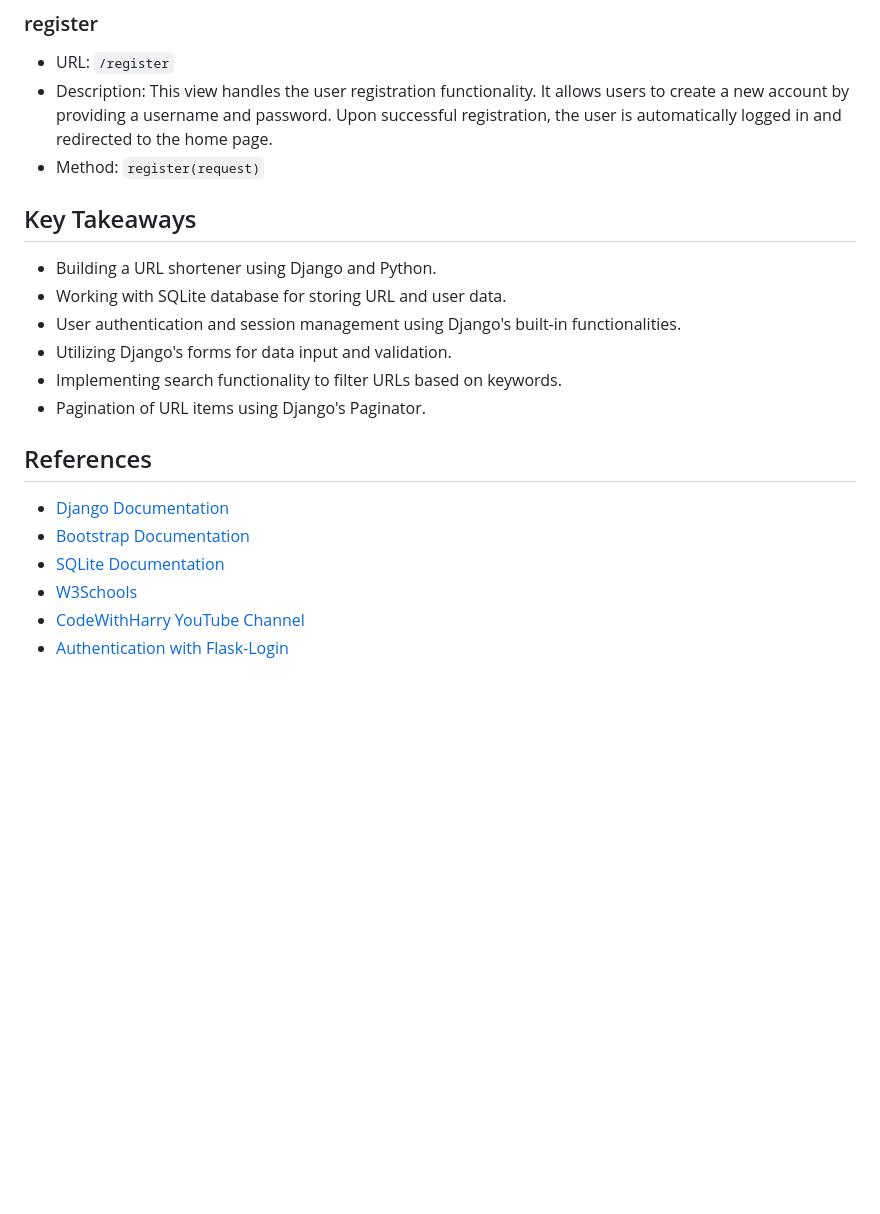
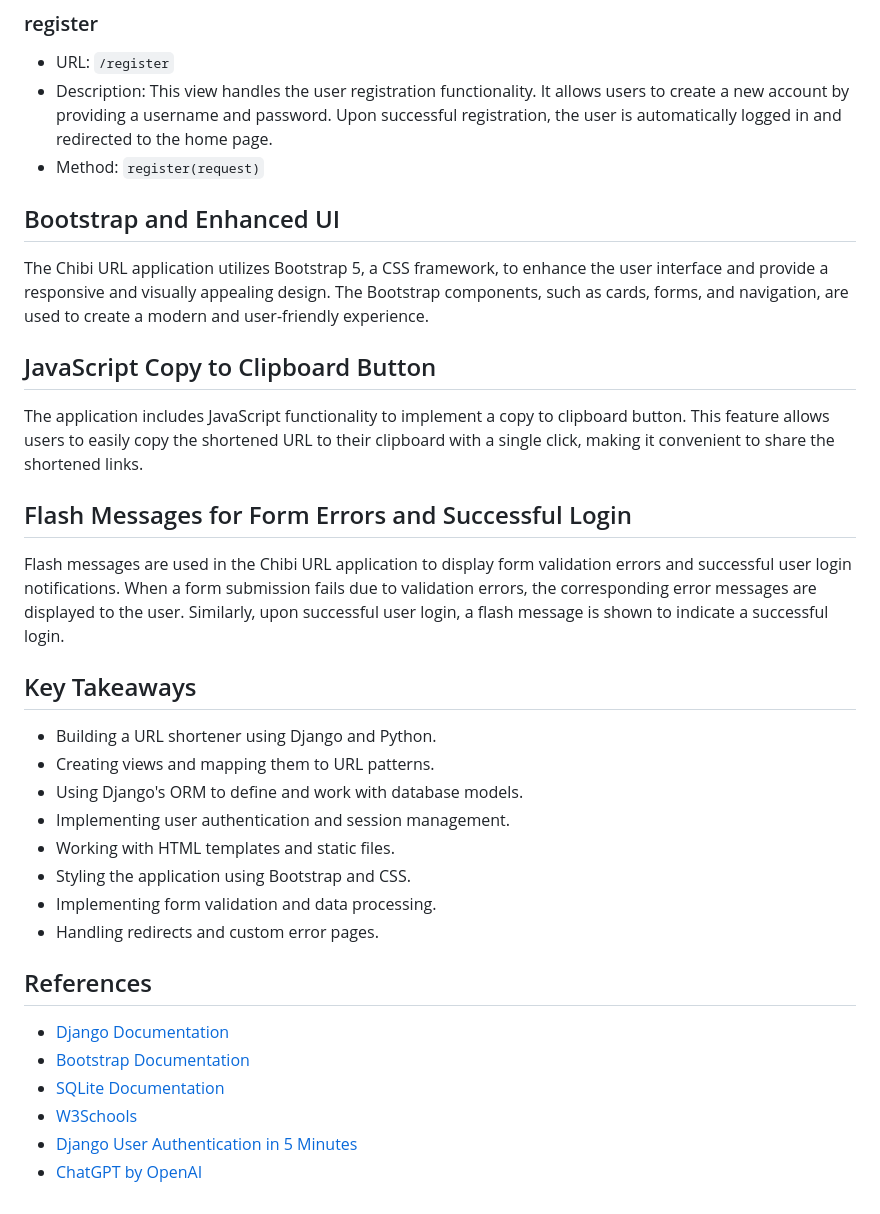
Before and after one commit to EGhost98/Chibi_URL, a Markdown page: README.md, the part around the change printed below. Rendered like a GitHub page; blank space fills up the shorter version.

```diff
--- a/README.md
+++ b/README.md
@@ -128,15 +127,24 @@ These URL patterns define the endpoints of the application and specify which vie
 - Description: This view handles the user registration functionality. It allows users to create a new account by providing a username and password. Upon successful registration, the user is automatically logged in and redirected to the home page.
 - Method: `register(request)`
 
+## Bootstrap and Enhanced UI
+The Chibi URL application utilizes Bootstrap 5, a CSS framework, to enhance the user interface and provide a responsive and visually appealing design. The Bootstrap components, such as cards, forms, and navigation, are used to create a modern and user-friendly experience.
+
+## JavaScript Copy to Clipboard Button
+The application includes JavaScript functionality to implement a copy to clipboard button. This feature allows users to easily copy the shortened URL to their clipboard with a single click, making it convenient to share the shortened links.
+
+## Flash Messages for Form Errors and Successful Login
+Flash messages are used in the Chibi URL application to display form validation errors and successful user login notifications. When a form submission fails due to validation errors, the corresponding error messages are displayed to the user. Similarly, upon successful user login, a flash message is shown to indicate a successful login.
 
 ## Key Takeaways
 - Building a URL shortener using Django and Python.
-- Working with SQLite database for storing URL and user data.
-- User authentication and session management using Django's built-in functionalities.
-- Utilizing Django's forms for data input and validation.
-- Implementing search functionality to filter URLs based on keywords.
-- Pagination of URL items using Django's Paginator.
-
+- Creating views and mapping them to URL patterns.
+- Using Django's ORM to define and work with database models.
+- Implementing user authentication and session management.
+- Working with HTML templates and static files.
+- Styling the application using Bootstrap and CSS.
+- Implementing form validation and data processing.
+- Handling redirects and custom error pages.
 
 
 ## References
@@ -144,5 +152,5 @@ These URL patterns define the endpoints of the application and specify which vie
 - [Bootstrap Documentation](https://getbootstrap.com/docs/5.0/getting-started/introduction/)
 - [SQLite Documentation](https://www.sqlite.org/index.html)
 - [W3Schools](https://www.w3schools.com/)
-- [CodeWithHarry YouTube Channel](https://www.youtube.com/@CodeWithHarry)
-- [Authentication with Flask-Login](https://chozinthet20602.medium.com/authentication-with-flask-login-5d504af3f517)
+- [Django User Authentication in 5 Minutes ](https://medium.com/swlh/django-user-authentication-in-5-minutes-4db08c5c459a)
+- [ChatGPT by OpenAI](https://openai.com/)
```
Also changed, not shown: other parts of README.md (+0 -1 lines).
